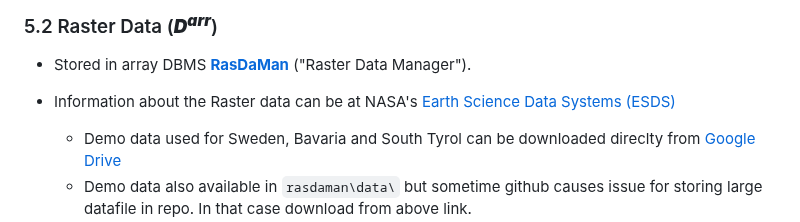
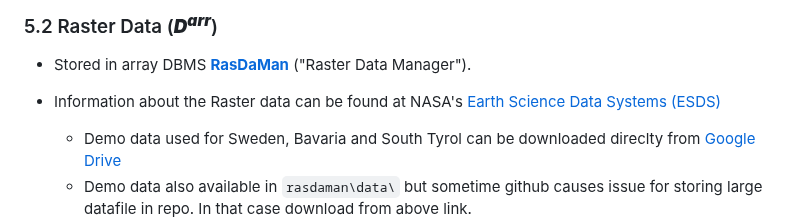
Before and after one commit to aghoshpro/OntoRaster, a Markdown page: README.md, the part around one of its changes. Rendered like a GitHub page.

```diff
--- a/README.md
+++ b/README.md
@@ -102,7 +108,7 @@ After successful execution of `docker-compose` command please check http://local
 
 ### 5.2 Raster Data (***D<sup>arr</sup>***)
 * Stored in array DBMS [**RasDaMan**](https://doc.rasdaman.org/index.html) ("Raster Data Manager").
-* Information about the Raster data can be at NASA's [Earth Science Data Systems (ESDS)](https://lpdaac.usgs.gov/products/mod11a1v061/)
+* Information about the Raster data can be found at NASA's [Earth Science Data Systems (ESDS)](https://lpdaac.usgs.gov/products/mod11a1v061/)
   * Demo data used for Sweden, Bavaria and South Tyrol can be downloaded direclty from [Google Drive](https://drive.google.com/drive/folders/1yCSmmok3Iz7J2lZ-uleCg_q87GZsHfI7?usp=sharing)
   * Demo data also available in `rasdaman\data\` but sometime github causes issue for storing large datafile in repo. In that case download from above link.
 
```
Also changed, not shown: other parts of README.md (+7 -1 lines).
